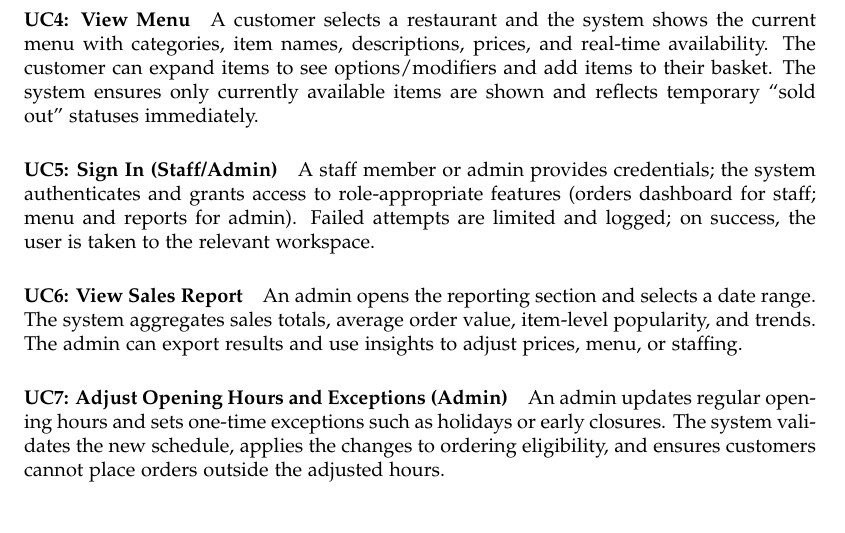
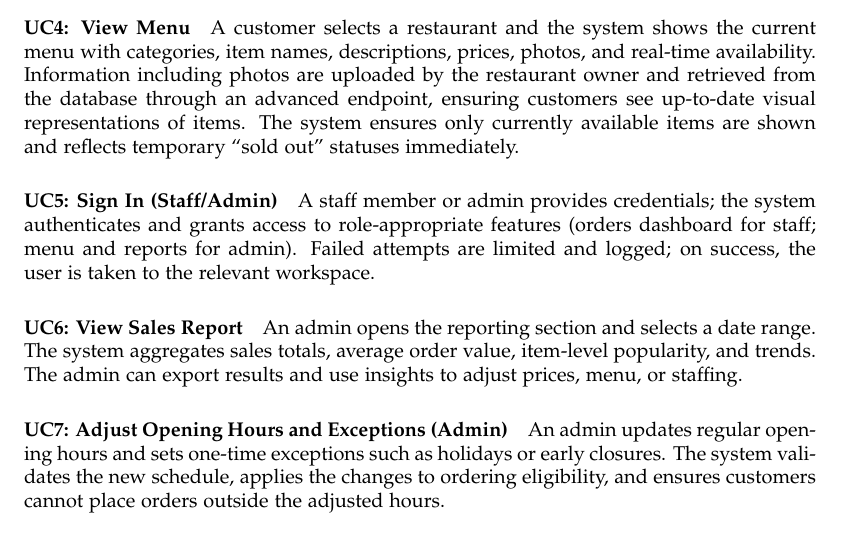
Before and after one commit to Reynirjr/Hugbo1-team16, a LaTeX document (inception.tex): part of page 7 of 8 before the commit and part of page 6 of 8 after it, cut so that both start at the same text. Compiled offline with pdfLaTeX.

Commit message:
advanced endpoint added

```diff
--- a/inception.tex
+++ b/inception.tex
@@ -328,6 +329,6 @@ Unlike traditional phone-based ordering or existing delivery platforms that ofte
 
 \paragraph{UC4: View Menu}
-A customer selects a restaurant and the system shows the current menu with categories, item names, descriptions, prices, and real-time availability. The customer can expand items to see options/modifiers and add items to their basket. The system ensures only currently available items are shown and reflects temporary “sold out” statuses immediately.
+A customer selects a restaurant and the system shows the current menu with categories, item names, descriptions, prices, photos, and real-time availability. Information including photos are uploaded by the restaurant owner and retrieved from the database through an advanced endpoint, ensuring customers see up-to-date visual representations of items. The system ensures only currently available items are shown and reflects temporary “sold out” statuses immediately.
 
 \paragraph{UC5: Sign In (Staff/Admin)}
 A staff member or admin provides credentials; the system authenticates and grants access to role-appropriate features (orders dashboard for staff; menu and reports for admin). Failed attempts are limited and logged; on success, the user is taken to the relevant workspace.
```
Also changed, not shown: inception.pdf, inception.tex (4 more changed lines).
